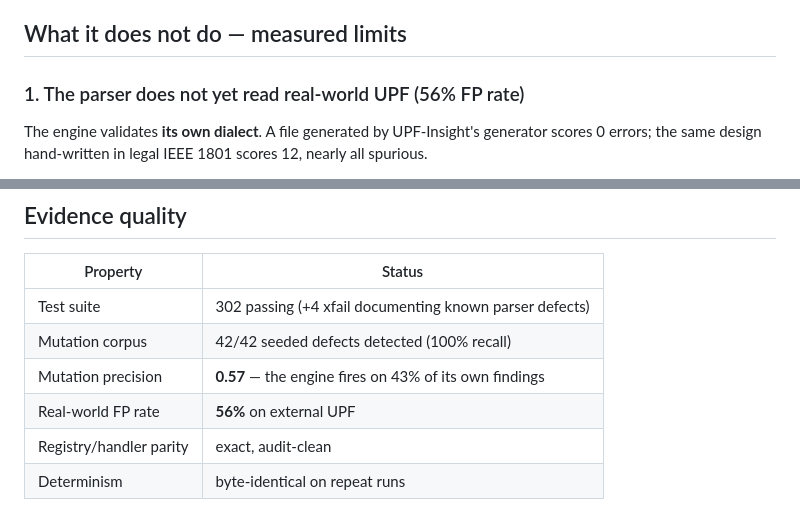
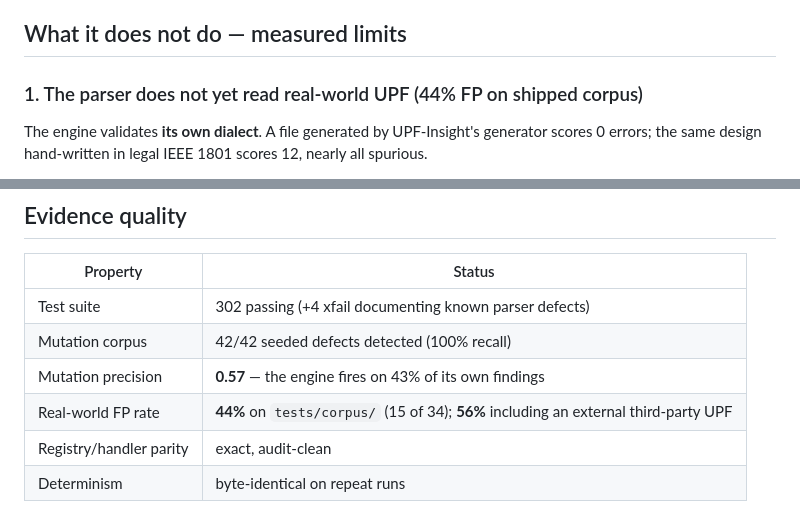
Before and after one commit to RAMA-L7/upf-insight, a Markdown page: docs/CAPABILITIES.md, 2 parts joined by grey strips. Drawn GitHub-style.

Commit message:
docs: quote both FP rates precisely in CAPABILITIES
The 56% figure includes an external file that is no longer shipped.
Lead with the reproducible 44% (tests/corpus/) and keep 56% as the
external-run comparison.

Co-Authored-By: Claude <noreply@anthropic.com>

```diff
--- a/docs/CAPABILITIES.md
+++ b/docs/CAPABILITIES.md
@@ -59,7 +59,7 @@ produces identical JSON. The registry/handler join is asserted exactly equal
 
 ## What it does not do — measured limits
 
-### 1. The parser does not yet read real-world UPF (56% FP rate)
+### 1. The parser does not yet read real-world UPF (44% FP on shipped corpus)
 
 The engine validates **its own dialect**. A file generated by UPF-Insight's
 generator scores 0 errors; the same design hand-written in legal IEEE 1801
@@ -139,7 +139,7 @@ failure. `--gate`/`--baseline` apply policy to CI pipelines.
 | Test suite | 302 passing (+4 xfail documenting known parser defects) |
 | Mutation corpus | 42/42 seeded defects detected (100% recall) |
 | Mutation precision | **0.57** — the engine fires on 43% of its own findings |
-| Real-world FP rate | **56%** on external UPF |
+| Real-world FP rate | **44%** on `tests/corpus/` (15 of 34); **56%** including an external third-party UPF |
 | Registry/handler parity | exact, audit-clean |
 | Determinism | byte-identical on repeat runs |
 
```
